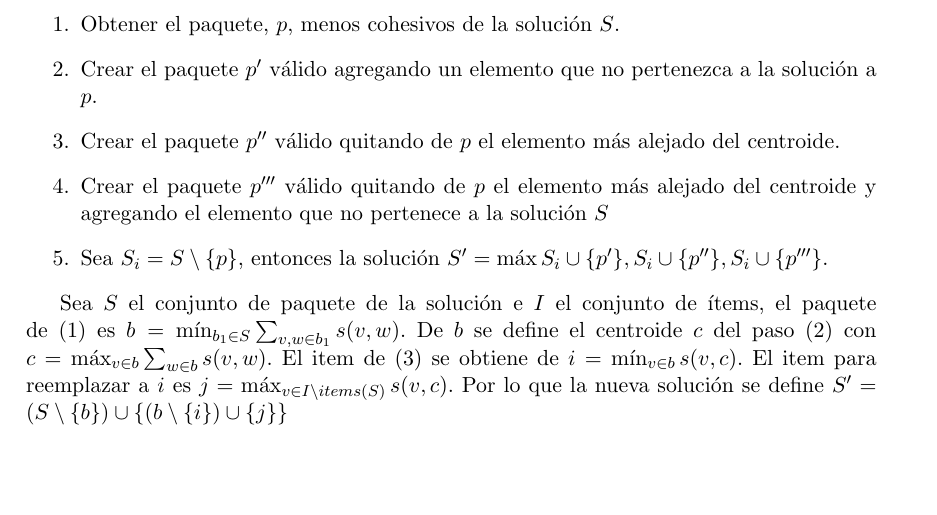
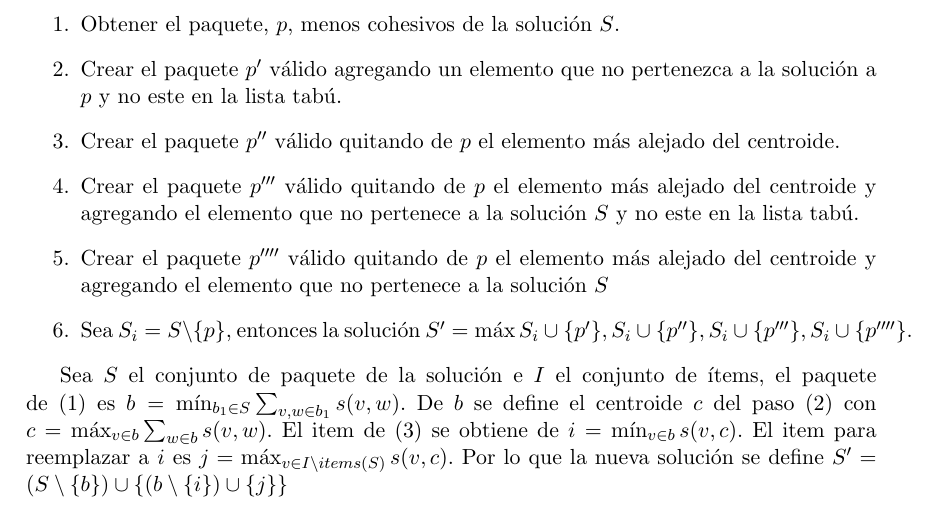
Before and after one commit to juanknebel/tesis-jaks, a LaTeX thesis (informe/tesis.tex, which reads informe/nuevas-propuestas.tex): part of page 25 of 44, cut so that both start at the same text, the shorter picture padded with empty space. Compiled offline with pdfLaTeX.

Commit message:
pseudocodigo tabu intra

```diff
--- a/informe/nuevas-propuestas.tex
+++ b/informe/nuevas-propuestas.tex
@@ -385,10 +385,11 @@ El criterio de aspiración que se utiliza es permitir utilizar un elemento de la
 De la solución actual se realiza el movimiento a una nueva solución con los pasos:
 \begin{enumerate}
 	\item Obtener el paquete, $p$, menos cohesivos de la solución $S$.
-	\item Crear el paquete $p'$ válido agregando un elemento que no pertenezca a la solución a $p$.
+	\item Crear el paquete $p'$ válido agregando un elemento que no pertenezca a la solución a $p$ y no este en la lista tabú.
 	\item Crear el paquete $p''$ válido quitando de $p$ el elemento más alejado del centroide.
-	\item Crear el paquete $p'''$ válido quitando de $p$ el elemento más alejado del centroide y agregando el elemento que no pertenece a la solución $S$
-	\item Sea $S_{i} = S\setminus \{p\}$, entonces la solución $S' = \max{S_{i}\cup\{p'\}, S_{i}\cup\{p''\}, S_{i}\cup\{p'''\}}$.
+	\item Crear el paquete $p'''$ válido quitando de $p$ el elemento más alejado del centroide y agregando el elemento que no pertenece a la solución $S$ y no este en la lista tabú.
+	\item Crear el paquete $p''''$ válido quitando de $p$ el elemento más alejado del centroide y agregando el elemento que no pertenece a la solución $S$
+	\item Sea $S_{i} = S\setminus \{p\}$, entonces la solución $S' = \max{S_{i}\cup\{p'\}, S_{i}\cup\{p''\}, S_{i}\cup\{p'''\}, S_{i}\cup\{p''''\}}$.
 \end{enumerate}
 
 Sea $S$ el conjunto de paquete de la solución e $I$ el conjunto de ítems, el paquete de (1) es $b = \min_{b_1 \in S}{\sum_{v,w \in b_1}{s(v,w)}}$. De $b$ se define el centroide $c$ del paso (2) con $c = \max_{v \in b}{\sum_{w \in b}{s(v,w)}}$. El item de (3) se obtiene de $i = \min_{v \in b}{s(v,c)}$. El item para reemplazar a $i$ es $j = \max_{v \in I \setminus items(S)}{s(v,c)}$. Por lo que la nueva solución se define $S' = (S \setminus \left\{b\right\}) \cup \left\{(b \setminus \left\{i\right\})\cup\left\{j\right\}\right\}$
```
